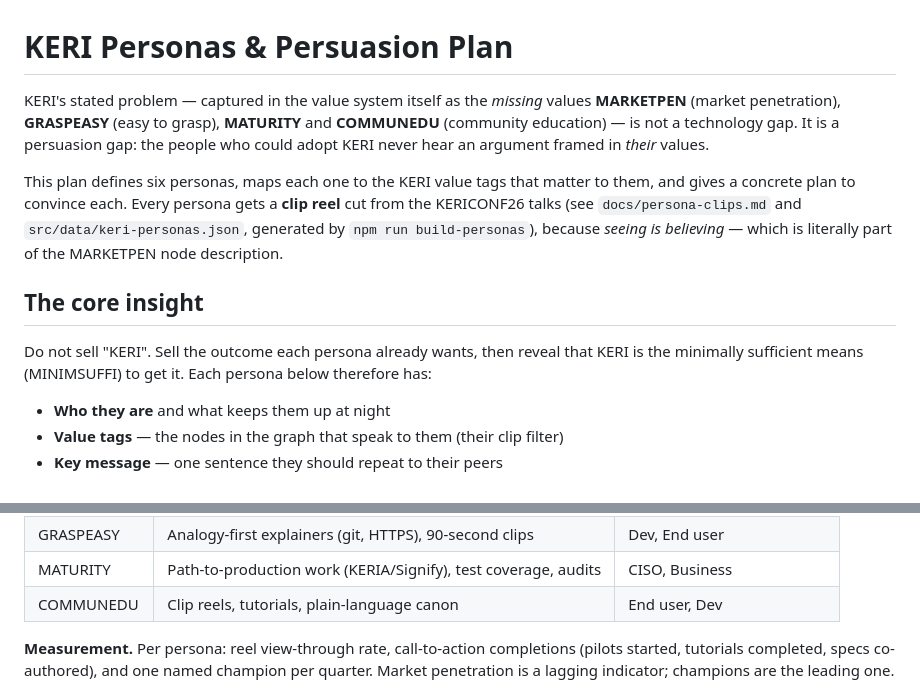
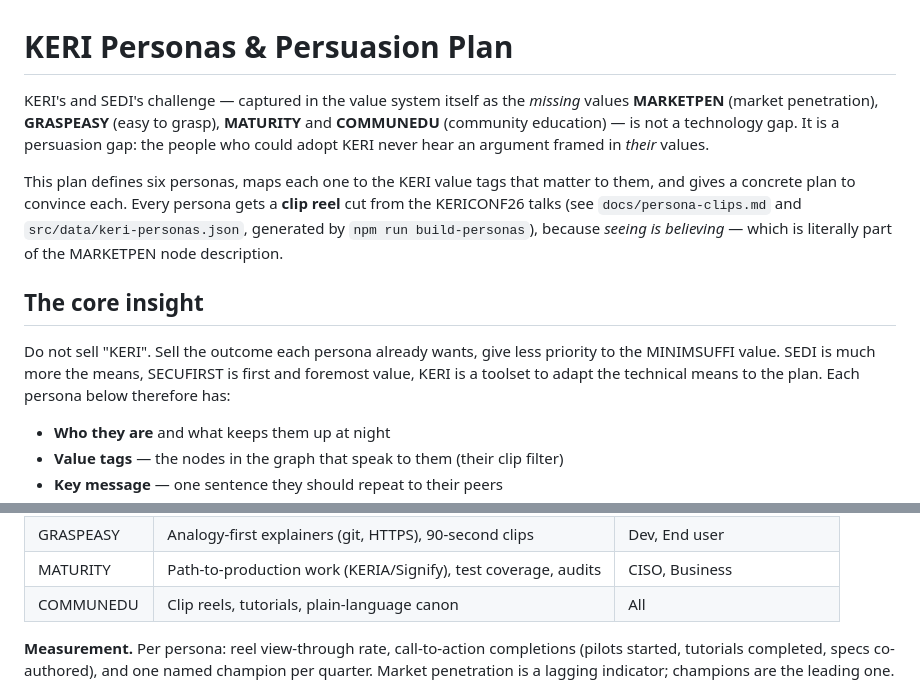
Before and after one commit to blockchainbird/KERI-value-system-visualisation, a Markdown page: docs/persona-plan.md, 2 parts joined by grey strips. GitHub-like rendering.

Commit message:
Update persona plan to clarify KERI and SEDI roles
Signed-off-by: Kor Dwarshuis <proximus@fastmail.com>

```diff
--- a/docs/persona-plan.md
+++ b/docs/persona-plan.md
@@ -1,6 +1,6 @@
 # KERI Personas & Persuasion Plan
 
-KERI's stated problem — captured in the value system itself as the *missing* values
+KERI's and SEDI's challenge — captured in the value system itself as the *missing* values
 **MARKETPEN** (market penetration), **GRASPEASY** (easy to grasp), **MATURITY** and
 **COMMUNEDU** (community education) — is not a technology gap. It is a persuasion gap:
 the people who could adopt KERI never hear an argument framed in *their* values.
@@ -13,8 +13,7 @@ part of the MARKETPEN node description.
 
 ## The core insight
 
-Do not sell "KERI". Sell the outcome each persona already wants, then reveal that KERI is
-the minimally sufficient means (MINIMSUFFI) to get it. Each persona below therefore has:
+Do not sell "KERI". Sell the outcome each persona already wants, give less priority to the MINIMSUFFI value. SEDI is much more the means, SECUFIRST is first and foremost value, KERI is a toolset to adapt the technical means to the plan. Each persona below therefore has:
 
 - **Who they are** and what keeps them up at night
 - **Value tags** — the nodes in the graph that speak to them (their clip filter)
@@ -220,7 +219,7 @@ gap has an owner in this plan:
 | MARKETPEN | Lighthouse deployments + this persona campaign | All |
 | GRASPEASY | Analogy-first explainers (git, HTTPS), 90-second clips | Dev, End user |
 | MATURITY | Path-to-production work (KERIA/Signify), test coverage, audits | CISO, Business |
-| COMMUNEDU | Clip reels, tutorials, plain-language canon | End user, Dev |
+| COMMUNEDU | Clip reels, tutorials, plain-language canon | All |
 
 **Measurement.** Per persona: reel view-through rate, call-to-action completions
 (pilots started, tutorials completed, specs co-authored), and one named champion per
```
